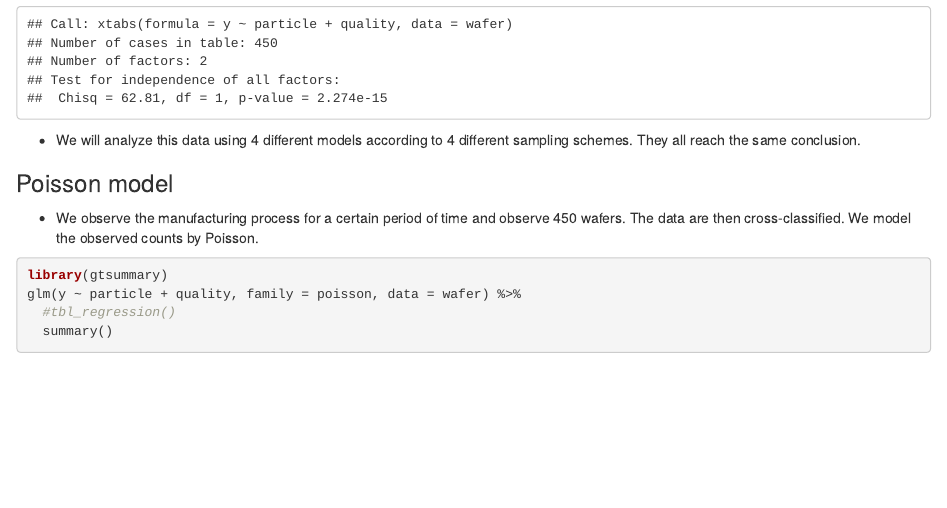
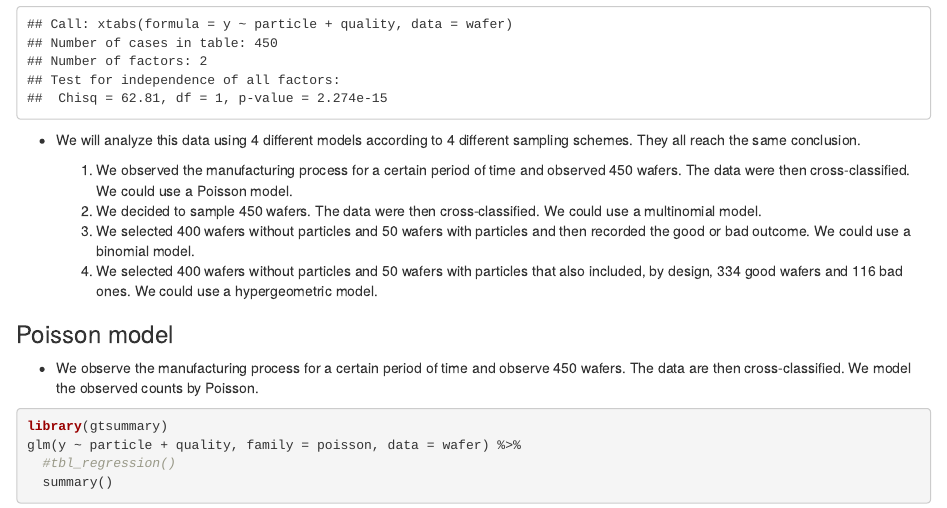
Before and after one commit to ucla-biostat-200c/2023spring, an R Markdown document (slides/07-ctable/ctable.Rmd): the page in a window 1100 px wide, from 2410 px down. The pictures show the output file slides/07-ctable/ctable.html that the author committed with the source, opened offline.

Commit message:
update post wk4day2

````diff
--- a/slides/07-ctable/ctable.Rmd
+++ b/slides/07-ctable/ctable.Rmd
@@ -56,6 +56,13 @@ summary(ytable)
 ```
 
 - We will analyze this data using 4 different models according to 4 different sampling schemes. They all reach the same conclusion.
+
+    1. We observed the manufacturing process for a certain period of time and observed 450 wafers. The data were then cross-classified. We could use a Poisson model.
+    2. We decided to sample 450 wafers. The data were then cross-classified. We could use a multinomial model.
+    3. We selected 400 wafers without particles and 50 wafers with particles and then recorded the good or bad outcome. We could use a binomial model.
+    4. We selected 400 wafers without particles and 50 wafers with particles that also included, by design, 334 good wafers and 116 bad ones. We could use a hypergeometric model.
+
+
 
 ### Poisson model
 
````
Also changed, not shown: schedule/schedule.md (+2 -2 lines), slides/07-ctable/ctable.html.
